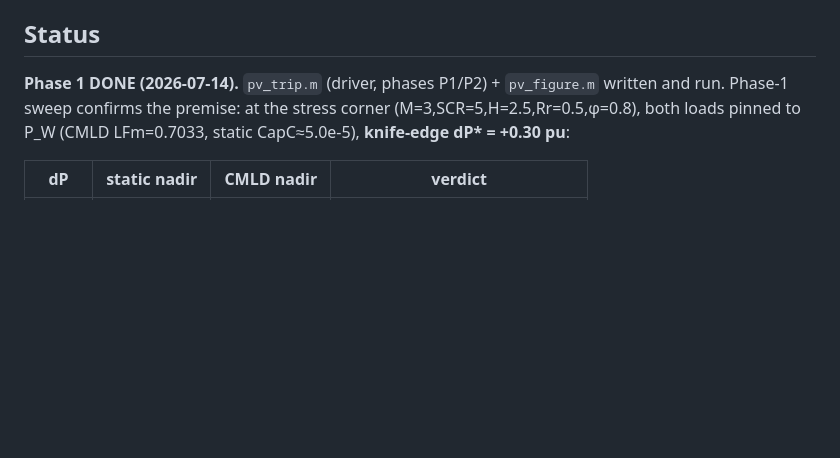
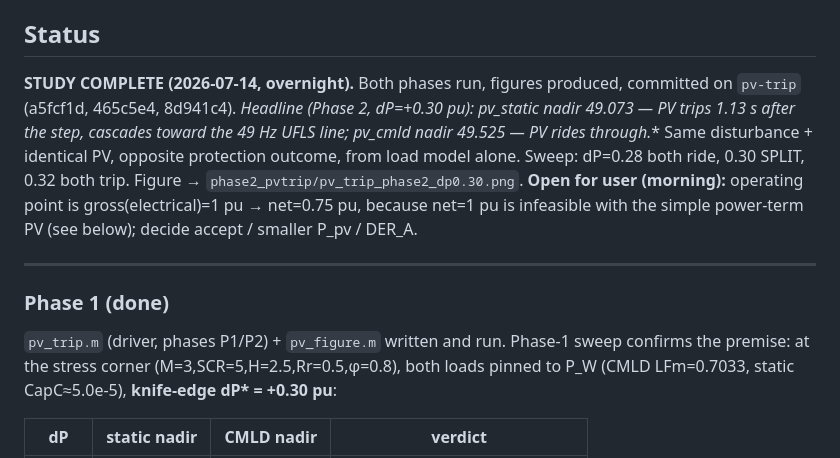
Before and after one commit to madsters/sb_grid_lab, a Markdown page: studies/pv_trip/memory.md, the part around the change. Drawn GitHub-style; blank space fills up the shorter version.

Commit message:
pv_trip: mark study complete in memory (Phase 2 headline result)
Co-Authored-By: Claude Opus 4.8 (1M context) <noreply@anthropic.com>

```diff
--- a/studies/pv_trip/memory.md
+++ b/studies/pv_trip/memory.md
@@ -10,7 +10,17 @@ into a "PV survives vs trips" consequence. Framework = `+sb_grid_sim` + `+sb_gri
 (mirror `studies/reducing_cmld/`).
 
 ## Status
-**Phase 1 DONE (2026-07-14).** `pv_trip.m` (driver, phases P1/P2) + `pv_figure.m` written and run.
+**STUDY COMPLETE (2026-07-14, overnight).** Both phases run, figures produced, committed on `pv-trip`
+(a5fcf1d, 465c5e4, 8d941c4). **Headline (Phase 2, dP*=+0.30 pu): pv_static nadir 49.073 — PV trips
+1.13 s after the step, cascades toward the 49 Hz UFLS line; pv_cmld nadir 49.525 — PV rides through.**
+Same disturbance + identical PV, opposite protection outcome, from load model alone. Sweep: dP=0.28
+both ride, 0.30 SPLIT, 0.32 both trip. Figure → `phase2_pvtrip/pv_trip_phase2_dp0.30.png`.
+**Open for user (morning):** operating point is gross(electrical)=1 pu → net=0.75 pu, because net=1 pu
+is infeasible with the simple power-term PV (see below); decide accept / smaller P_pv / DER_A.
+
+---
+### Phase 1 (done)
+`pv_trip.m` (driver, phases P1/P2) + `pv_figure.m` written and run.
 Phase-1 sweep confirms the premise: at the stress corner (M=3,SCR=5,H=2.5,Rr=0.5,φ=0.8), both loads
 pinned to P_W (CMLD LFm=0.7033, static CapC≈5.0e-5), **knife-edge dP\* = +0.30 pu**:
 
```
